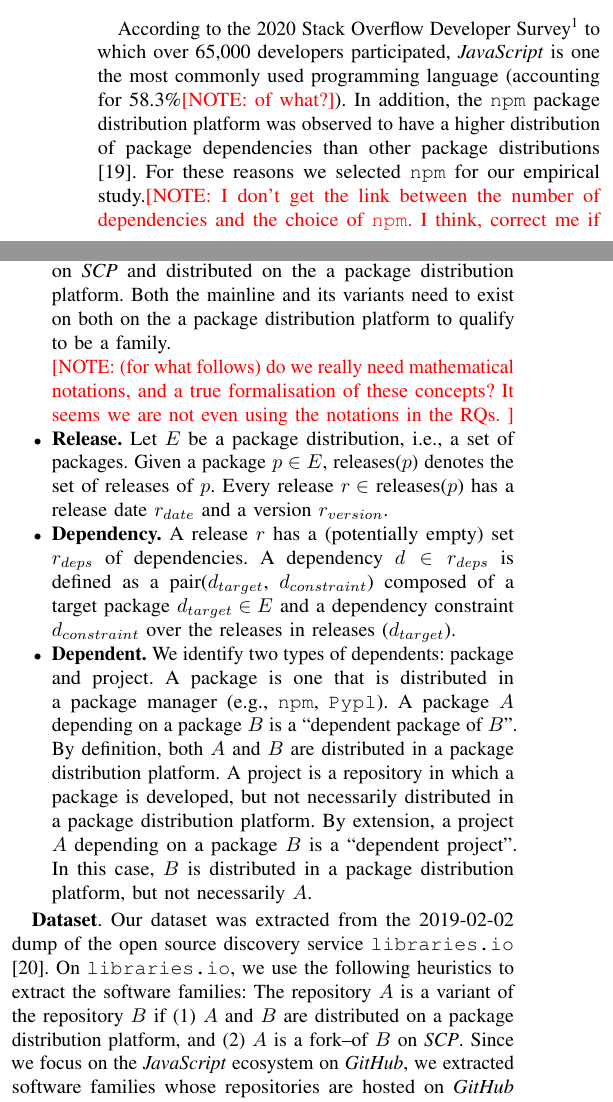
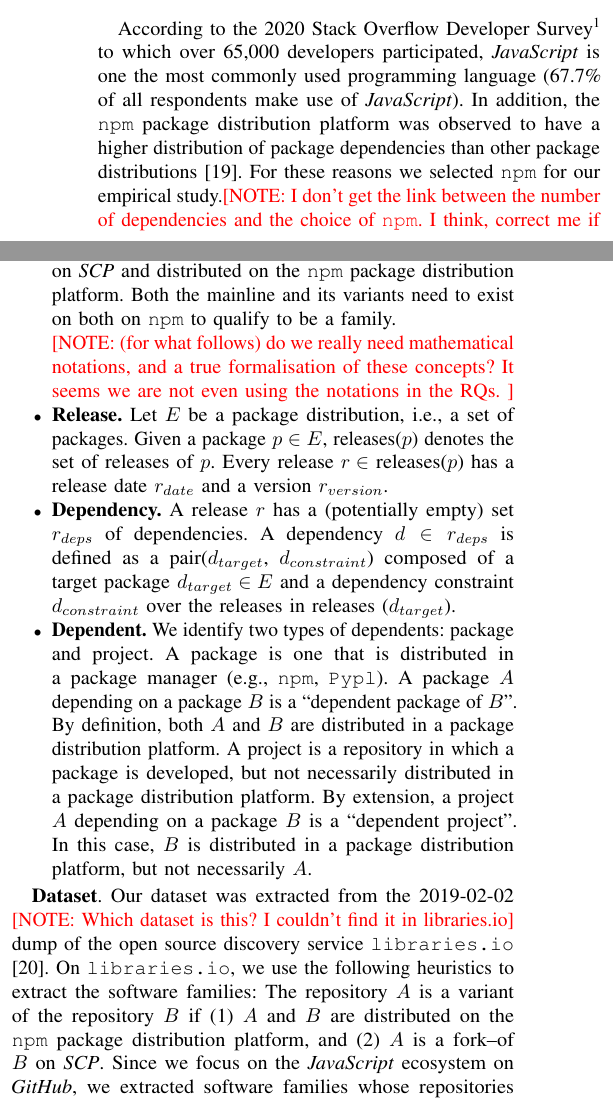
Before and after one commit to johnxu21/Benevol-2020, a LaTeX paper (Main.tex, which reads methodology.tex): two parts of the columns of page 2 of 5, joined at a grey line, cut so that both start at the same text. Compiled offline with pdfLaTeX; a missing font is replaced by an installed copy or a similar font; a LaTeX package or settings file that is missing is left out.

Commit message:
some edits

```diff
--- a/Main.tex
+++ b/Main.tex
@@ -70,7 +70,7 @@
 \newcommand{\go}{\textit{Go}\xspace}
 \newcommand{\js}{\textit{JavaScript}\xspace}
 
-\newcommand{\npm}{{a package distribution platform}\xspace}
+\newcommand{\npm}{{the \np package distribution platform}\xspace}
 %\newcommand{\tb}[1]{}
 %\newcommand{\sn}[1]{}
 %\newcommand{\jb}[1]{}
--- a/methodology.tex
+++ b/methodology.tex
@@ -1,6 +1,8 @@
 \section{Methodology and Terminology}
 \label{sec:method}
-According to the 2020 Stack Overflow Developer Survey\footnote{https://insights.stackoverflow.com/survey/2020} to which over 65,000 developers participated, \js is one the most commonly used programming language (accounting for 58.3\%\note{of what?}). In addition, the \np package distribution platform was observed to have a higher distribution of package dependencies than other package distributions\cite{Decan:2019:emse}.
+According to the 2020 Stack Overflow Developer Survey\footnote{https://insights.stackoverflow.com/survey/2020} to which over 65,000 developers participated, \js is one the most commonly used programming language (67.7\% of all respondents make use of \js).
+%\note{of what?}
+In addition, the \np package distribution platform was observed to have a higher distribution of package dependencies than other package distributions\cite{Decan:2019:emse}.
 For these reasons we selected \texttt{npm} for our empirical study.\note{I don't get the link between the number of dependencies and the choice of \np. I think, correct me if I'm wrong, the fact that \np is one of the largest collection of (active) packages is enough as a motivation to select it.}
 
 Let us present the terminology and notations that will be used in the remainder of this paper:
@@ -12,5 +14,5 @@ Let us present the terminology and notations that will be used in the remainder
 
-    \item \textbf{Software family.} As set of two or more repositories (mainline and its corresponding variants) that are hosted on \scp and distributed on the \npm. Both the mainline and its variants need to exist on both on the \npm to qualify to be a family.
+    \item \textbf{Software family.} As set of two or more repositories (mainline and its corresponding variants) that are hosted on \scp and distributed on \npm. Both the mainline and its variants need to exist on both on \np to qualify to be a family.
 
     \note{(for what follows) do we really need mathematical notations, and a true formalisation of these concepts? It seems we are not even using the notations in the RQs. }
     \item \textbf{Release.} Let $E$ be a package distribution, i.e., a set of packages. Given a package $p\in E$, releases($p$) denotes the set of releases of $p$. Every release $r\in$ releases($p$) has a release date $r_{date}$ and a version $r_{version}$.
@@ -21,4 +23,4 @@ Let us present the terminology and notations that will be used in the remainder
 
 \end{itemize}
 
-\textbf{Dataset}. Our dataset was extracted from the 2019-02-02 dump of the open source discovery service \texttt{libraries.io}\cite{libraries.io}. On \texttt{libraries.io}, we use the following heuristics to extract the software families: The repository $A$ is a variant of the repository $B$ if (1) $A$ and $B$ are distributed on \npm, and (2) $A$ is a fork--of $B$ on \scp. Since we focus on the \js ecosystem on \gh, we extracted software families whose repositories are hosted on \gh and their packages distributed on the \np package distribution platform. For each \textbf{mainline} and its corresponding \textbf{variants} we collected their \textbf{releases}, \textbf{dependencies} and \textbf{dependents} (projects and packages).
+\textbf{Dataset}. Our dataset was extracted from the 2019-02-02 \note{Which dataset is this? I couldn't find it in libraries.io} dump of the open source discovery service \texttt{libraries.io}\cite{libraries.io}. On \texttt{libraries.io}, we use the following heuristics to extract the software families: The repository $A$ is a variant of the repository $B$ if (1) $A$ and $B$ are distributed on \npm, and (2) $A$ is a fork--of $B$ on \scp. Since we focus on the \js ecosystem on \gh, we extracted software families whose repositories are hosted on \gh and their packages distributed on the \np package distribution platform. For each \textbf{mainline} and its corresponding \textbf{variants} we collected their \textbf{releases}, \textbf{dependencies} and \textbf{dependents} (projects and packages).
```
Also changed, not shown: methodology.tex (4 more changed lines).
